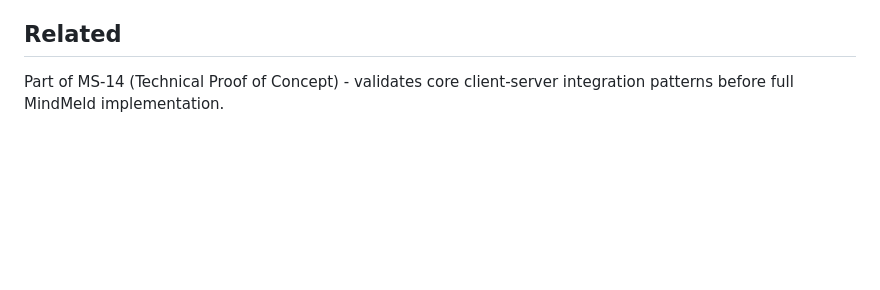
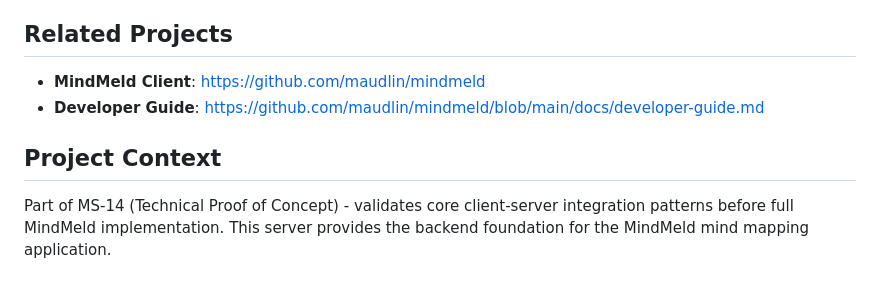
Before and after one commit to maudlin/mindmeld-server, a Markdown page: README.md, the part around the change. Rendered like a GitHub page; blank space fills up the shorter version.

Commit message:
docs: Clean up README and add related projects section

```diff
--- a/README.md
+++ b/README.md
@@ -221,7 +221,11 @@ CMD ["npm", "start"]
 - **File Storage**: Automatic data directory creation
 - **Event Bus**: Singleton event emitter for loose coupling
 
-## Related
+## Related Projects
 
-Part of MS-14 (Technical Proof of Concept) - validates core client-server integration patterns before full MindMeld implementation.
-<!-- PR ready for review -->
+- **MindMeld Client**: https://github.com/maudlin/mindmeld
+- **Developer Guide**: https://github.com/maudlin/mindmeld/blob/main/docs/developer-guide.md
+
+## Project Context
+
+Part of MS-14 (Technical Proof of Concept) - validates core client-server integration patterns before full MindMeld implementation. This server provides the backend foundation for the MindMeld mind mapping application.
```
